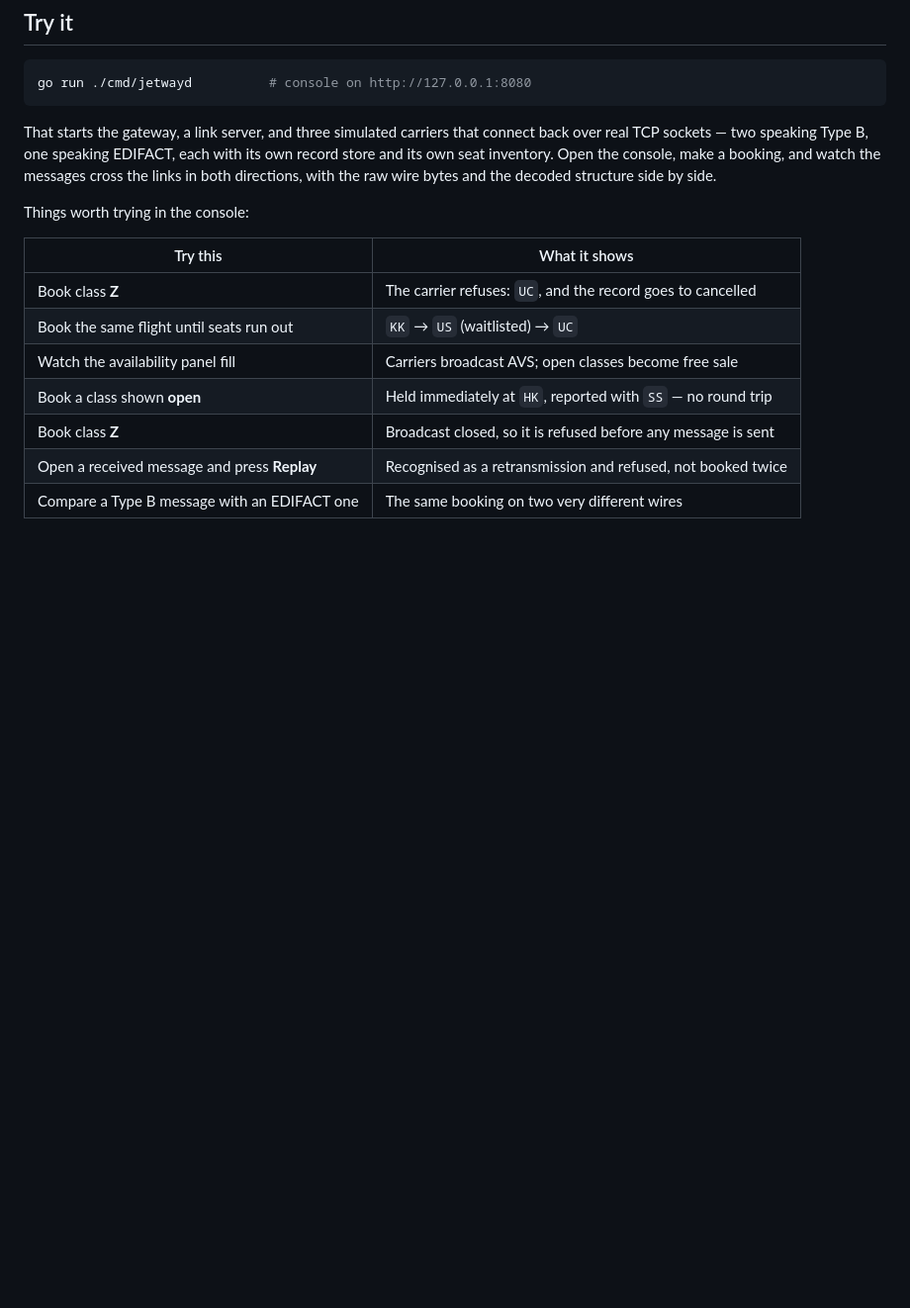
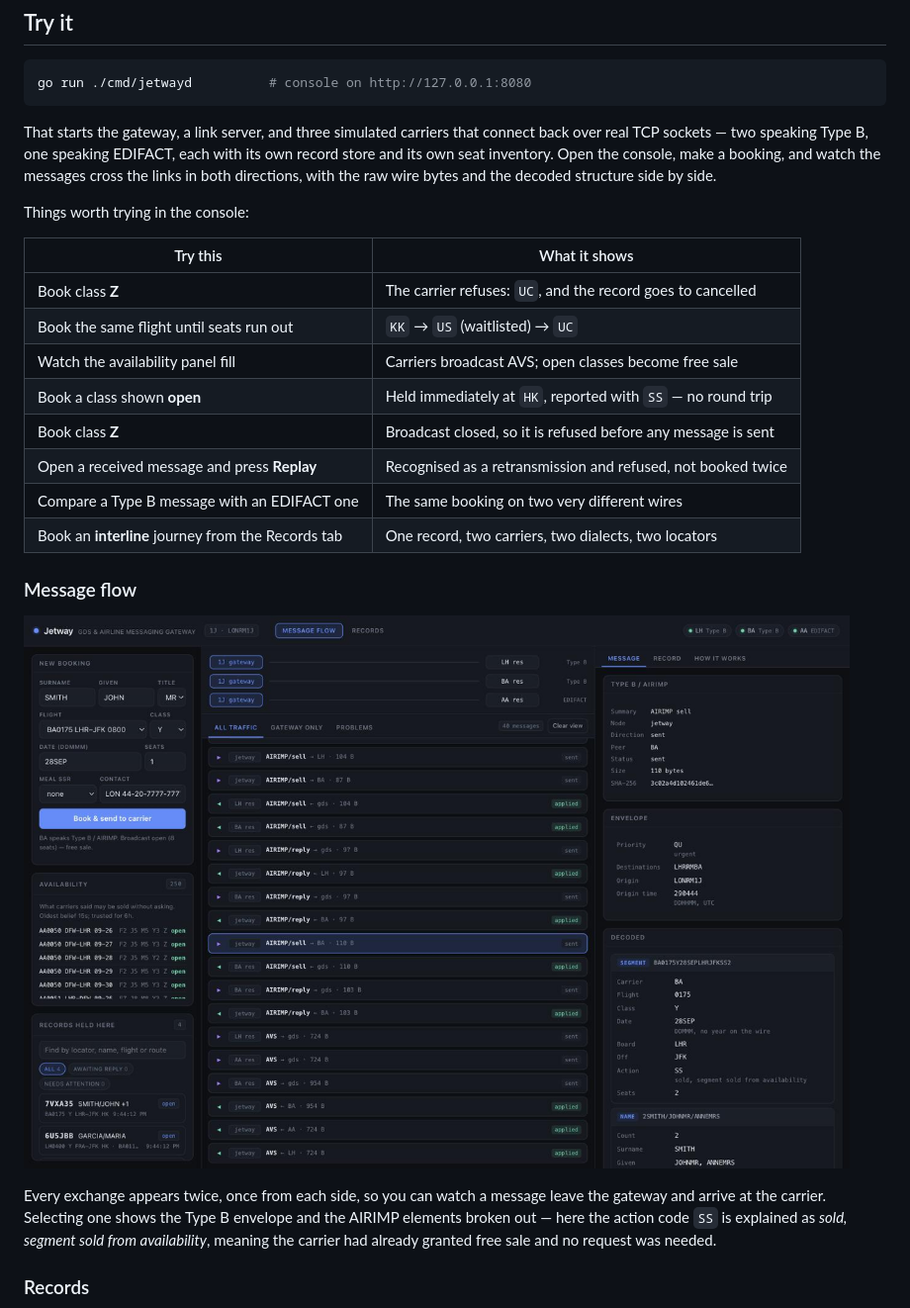
Before and after one commit to adamf/jetway, a Markdown page: README.md, the part around one of its changes. Shown at 99% size. Rendered like a GitHub page; pictures changed too: docs/images/message-flow.png (added); blank space fills up the shorter version.

```diff
--- a/README.md
+++ b/README.md
@@ -58,3 +63,17 @@ Things worth trying in the console:
 | Book class **Z** | Broadcast closed, so it is refused before any message is sent |
 | Open a received message and press **Replay** | Recognised as a retransmission and refused, not booked twice |
 | Compare a Type B message with an EDIFACT one | The same booking on two very different wires |
+| Book an **interline** journey from the Records tab | One record, two carriers, two dialects, two locators |
+
+### Message flow
+
+![Message flow with a decoded Type B message](docs/images/message-flow.png)
+
+Every exchange appears twice, once from each side, so you can watch a message
+leave the gateway and arrive at the carrier. Selecting one shows the Type B
+envelope and the AIRIMP elements broken out — here the action code `SS` is
+explained as *sold, segment sold from availability*, meaning the carrier had
+already granted free sale and no request was needed.
+
+### Records
+
```
Also changed, not shown: other parts of README.md (+21 -0 lines), docs/images/booking-flow.gif (added), docs/images/record-detail.png (added), docs/images/records.png (added).
